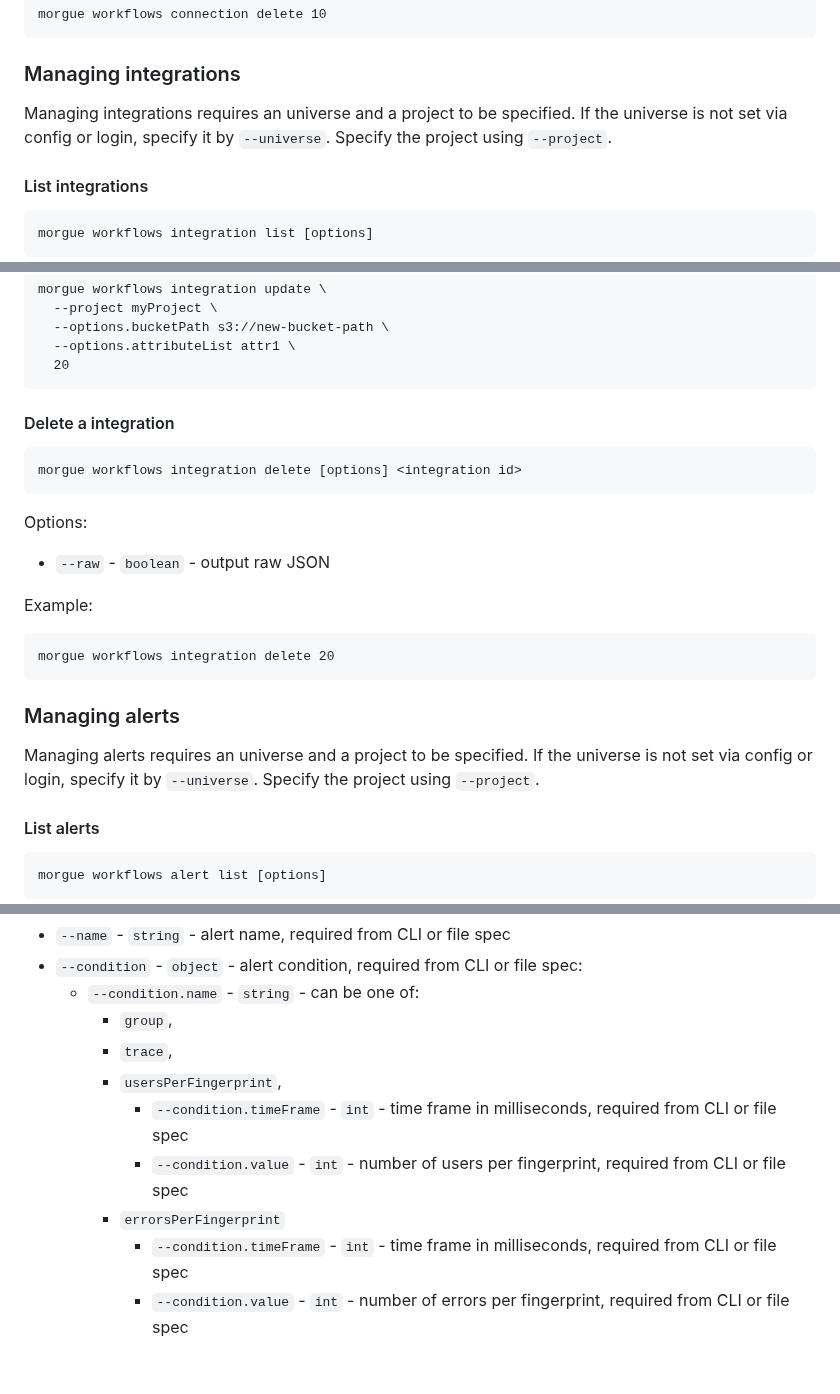
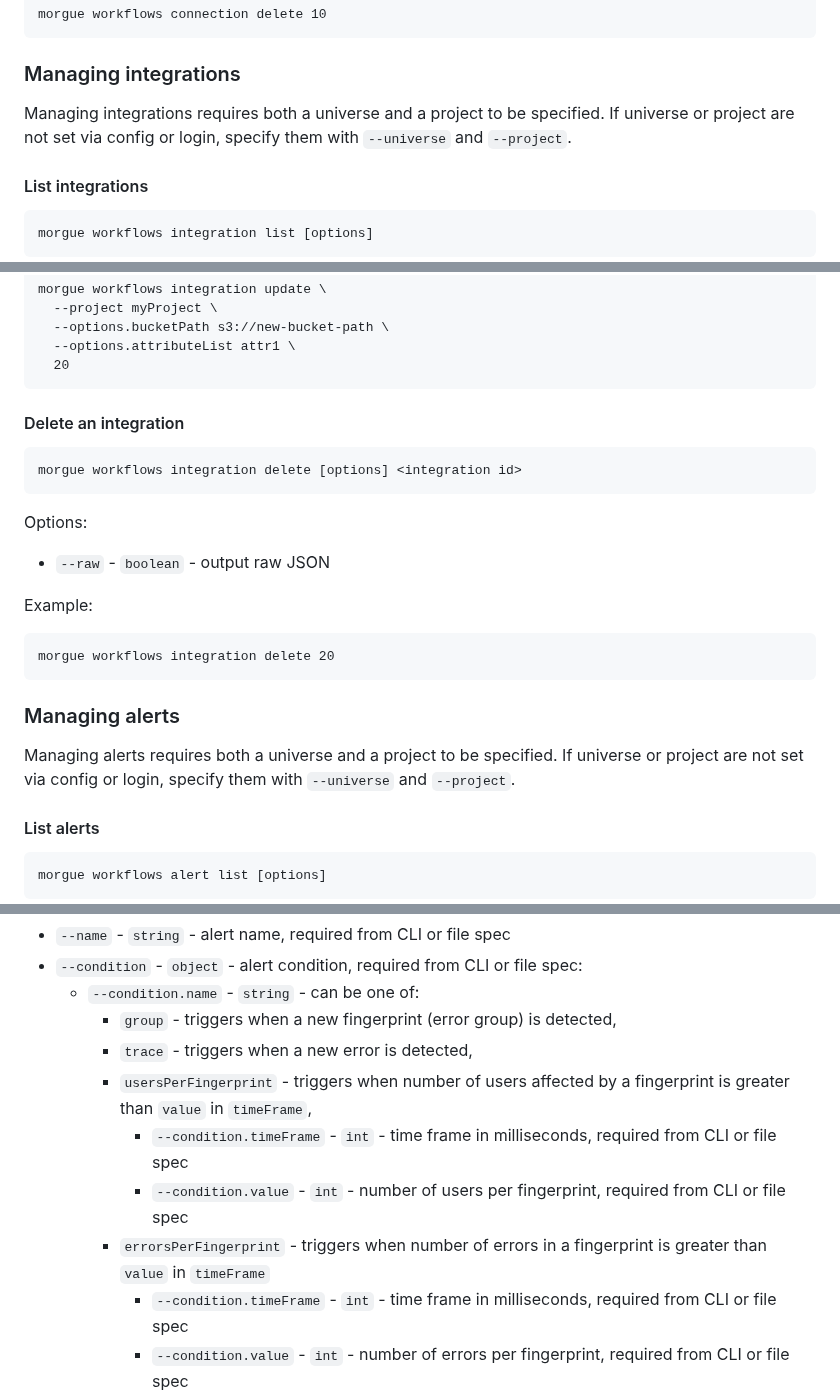
Before and after one commit to backtrace-labs/backtrace-morgue, a Markdown page: README.md, 3 parts joined by grey strips. Drawn GitHub-style; blank space fills up the shorter version.

Commit message:
workflows: update README with PR suggestions

````diff
--- a/README.md
+++ b/README.md
@@ -1679,9 +1679,8 @@ morgue workflows connection delete 10
 
 ### Managing integrations
 
-Managing integrations requires an universe and a project to be specified.
-If the universe is not set via config or login, specify it by `--universe`.
-Specify the project using `--project`.
+Managing integrations requires both a universe and a project to be specified.
+If universe or project are not set via config or login, specify them with `--universe` and `--project`.
 
 #### List integrations
 
@@ -1809,7 +1808,7 @@ morgue workflows integration update \
   20
 ```
 
-#### Delete a integration
+#### Delete an integration
 
 ```
 morgue workflows integration delete [options] <integration id>
@@ -1827,9 +1826,8 @@ morgue workflows integration delete 20
 
 ### Managing alerts
 
-Managing alerts requires an universe and a project to be specified.
-If the universe is not set via config or login, specify it by `--universe`.
-Specify the project using `--project`.
+Managing alerts requires both a universe and a project to be specified.
+If universe or project are not set via config or login, specify them with `--universe` and `--project`.
 
 #### List alerts
 
@@ -1877,12 +1875,12 @@ Options:
 - `--name` - `string` - alert name, required from CLI or file spec
 - `--condition` - `object` - alert condition, required from CLI or file spec:
   - `--condition.name` - `string` - can be one of:
-    - `group`,
-    - `trace`,
-    - `usersPerFingerprint`,
+    - `group` - triggers when a new fingerprint (error group) is detected,
+    - `trace` - triggers when a new error is detected,
+    - `usersPerFingerprint` - triggers when number of users affected by a fingerprint is greater than `value` in `timeFrame`,
       - `--condition.timeFrame` - `int` - time frame in milliseconds, required from CLI or file spec
       - `--condition.value` - `int` - number of users per fingerprint, required from CLI or file spec
-    - `errorsPerFingerprint`
+    - `errorsPerFingerprint` - triggers when number of errors in a fingerprint is greater than `value` in `timeFrame`
       - `--condition.timeFrame` - `int` - time frame in milliseconds, required from CLI or file spec
       - `--condition.value` - `int` - number of errors per fingerprint, required from CLI or file spec
 - `--frequency` - `int` - alert frequency in milliseconds, required from CLI or file spec
````
Also changed, not shown: other parts of README.md (+6 -6 lines).
